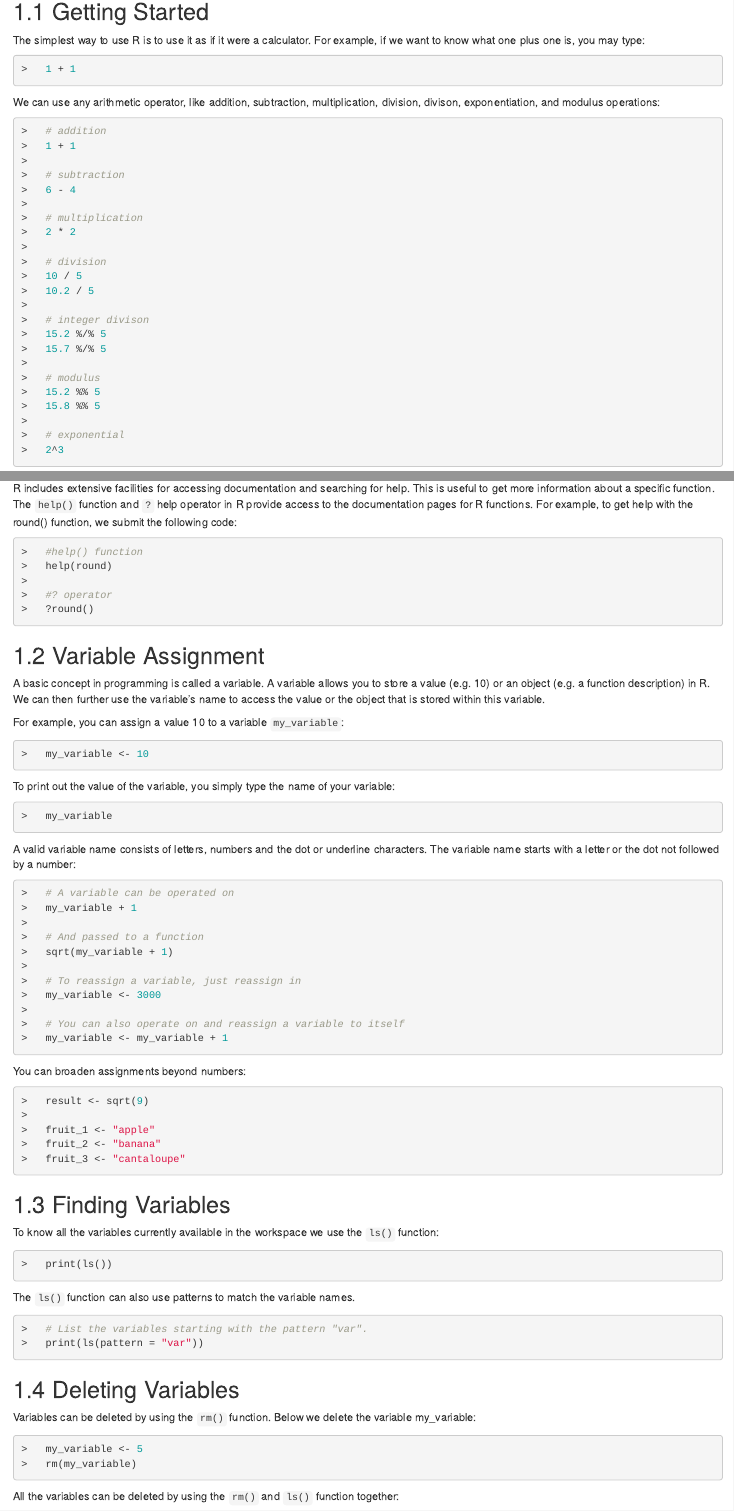
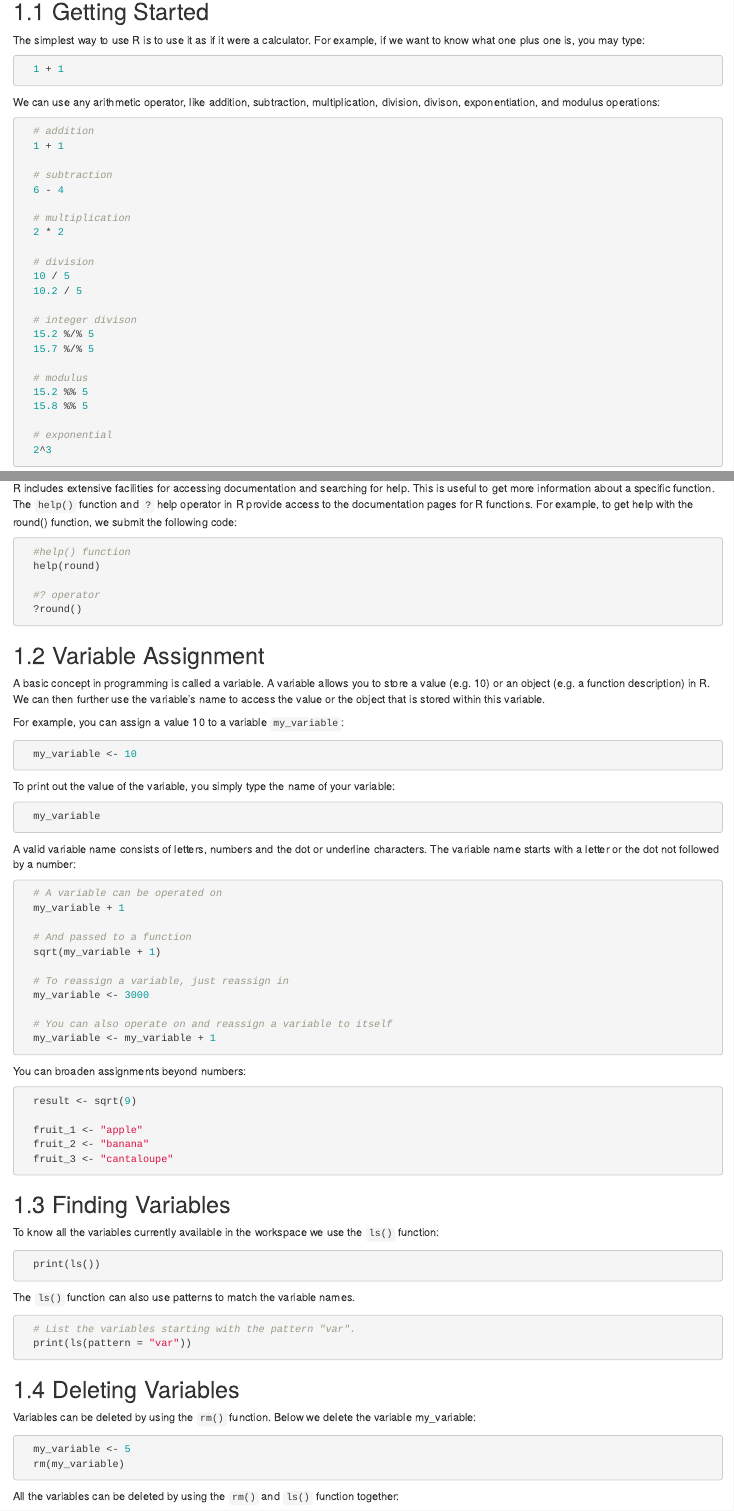
Before and after one commit to andreavillanes/R_Data_Manipulation_Techniques, an R Markdown document (01-introduction.Rmd): the page in a window 1100 px wide, from 80 px down, and a second part further down, joined at a grey line. Rendered offline with R 4.5, knitr and Pandoc, with nearby package versions; drawn as R Markdown's standard HTML page in place of the format the file asks for.

Commit message:
Ignoring the prompt

````diff
--- a/01-introduction.Rmd
+++ b/01-introduction.Rmd
@@ -4,14 +4,14 @@
 
 The simplest way to use R is to use it as if it were a calculator. For example, if we want to know what one plus one is, you may type:
 
-```{r prompt=TRUE, eval=FALSE}
+```{r results='hide', message=FALSE, eval=FALSE}
   1 + 1
 ```
 
 We can use any arithmetic operator, like addition, subtraction, multiplication, division, divison, exponentiation, and modulus operations:
 
 
-```{r prompt=TRUE, eval=FALSE}
+```{r results='hide', message=FALSE, eval=FALSE}
   # addition
   1 + 1
 
@@ -56,7 +56,7 @@ R also provides numerous built-in functions to use in calculations, such as natu
 ```
 R includes extensive facilities for accessing documentation and searching for help. This is useful to get more information about a specific function. The `help()` function and `?` help operator in R provide access to the documentation pages for R functions. For example, to get help with the round() function, we submit the following code:
 
-```{r prompt=TRUE, eval=FALSE}
+```{r results='hide', message=FALSE, eval=FALSE}
   #help() function
   help(round)
 
@@ -70,19 +70,19 @@ A basic concept in programming is called a variable. A variable allows you to st
 
 For example, you can assign a value 10 to a variable `my_variable`:
 
-```{r prompt=TRUE, eval=FALSE}
+```{r results='hide', message=FALSE, eval=FALSE}
   my_variable <- 10
 ```
 
 To print out the value of the variable, you simply type the name of your variable:
 
-```{r prompt=TRUE, eval=FALSE}
+```{r results='hide', message=FALSE, eval=FALSE}
   my_variable
 ```
 
 A valid variable name consists of letters, numbers and the dot or underline characters. The variable name starts with a letter or the dot not followed by a number:
 
-```{r prompt=TRUE, eval=FALSE}
+```{r results='hide', message=FALSE, eval=FALSE}
   # A variable can be operated on
   my_variable + 1
 
@@ -98,7 +98,7 @@ A valid variable name consists of letters, numbers and the dot or underline char
 
 You can broaden assignments beyond numbers:
 
-```{r prompt=TRUE, eval=FALSE}
+```{r results='hide', message=FALSE, eval=FALSE}
   result <- sqrt(9)
 
   fruit_1 <- "apple"
@@ -111,13 +111,13 @@ You can broaden assignments beyond numbers:
 
 To know all the variables currently available in the workspace we use the `ls()` function:
 
-```{r prompt=TRUE, eval=FALSE}
+```{r results='hide', message=FALSE, eval=FALSE}
   print(ls())
 ```
 
 The `ls()` function can also use patterns to match the variable names.
 
-```{r prompt=TRUE, eval=FALSE}
+```{r results='hide', message=FALSE, eval=FALSE}
   # List the variables starting with the pattern "var".
   print(ls(pattern = "var"))
 ```
@@ -126,14 +126,14 @@ The `ls()` function can also use patterns to match the variable names.
 
 Variables can be deleted by using the `rm()` function. Below we delete the variable my_variable:
 
-```{r prompt=TRUE, eval=FALSE}
+```{r results='hide', message=FALSE, eval=FALSE}
   my_variable <- 5
   rm(my_variable)
 ```
 
 All the variables can be deleted by using the `rm()` and `ls()` function together:
 
-```{r prompt=TRUE, eval=FALSE}
+```{r results='hide', message=FALSE, eval=FALSE}
   rm(list = ls())
 ```
 
````
Also changed, not shown: docs/search_index.json, 01-introduction.Rmd (2 more changed lines), 1 other file.
